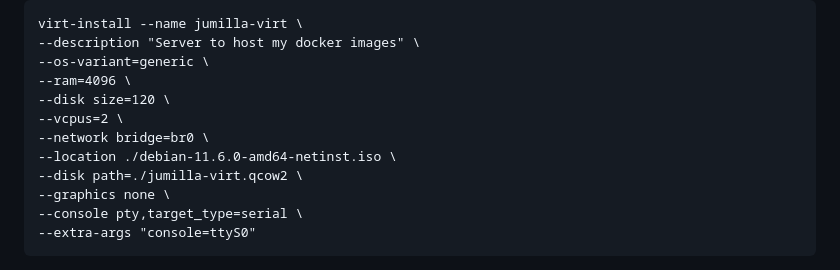
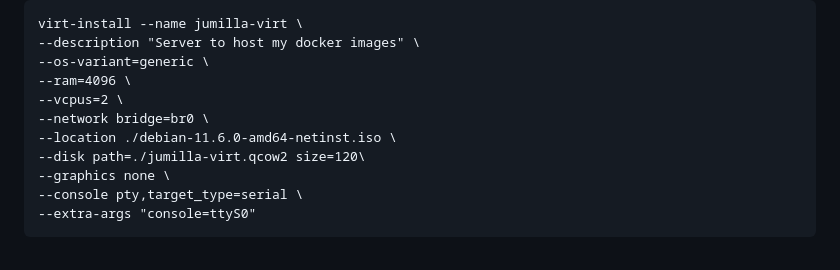
Before and after one commit to weinhouse/Random-Fun-Projects, a Markdown page: Libvirt-Debian-KVM/Readme.md, the part around the change. Drawn GitHub-style.

```diff
--- a/Libvirt-Debian-KVM/Readme.md
+++ b/Libvirt-Debian-KVM/Readme.md
@@ -94,11 +94,10 @@ virt-install --name jumilla-virt \
 --description "Server to host my docker images" \
 --os-variant=generic \
 --ram=4096 \
---disk size=120 \
 --vcpus=2 \
 --network bridge=br0 \
 --location ./debian-11.6.0-amd64-netinst.iso \
---disk path=./jumilla-virt.qcow2 \
+--disk path=./jumilla-virt.qcow2 size=120\
 --graphics none \
 --console pty,target_type=serial \
 --extra-args "console=ttyS0"
```
